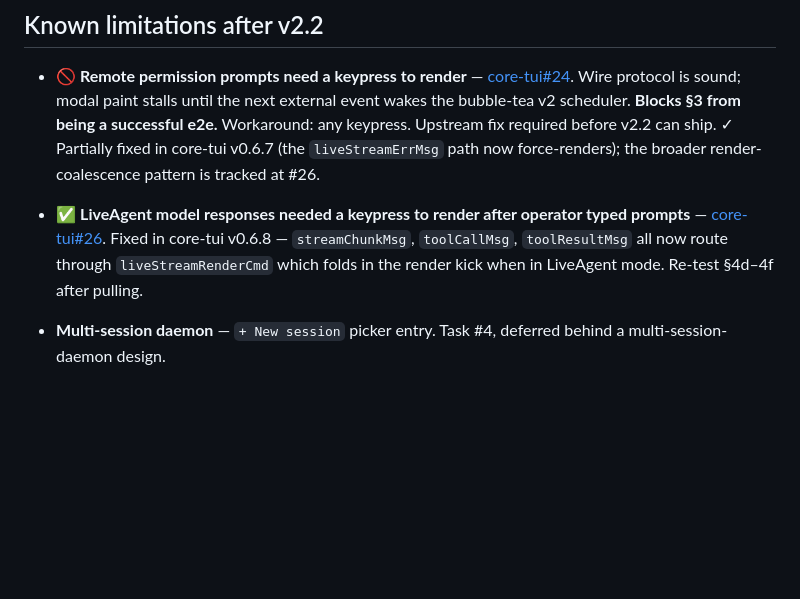
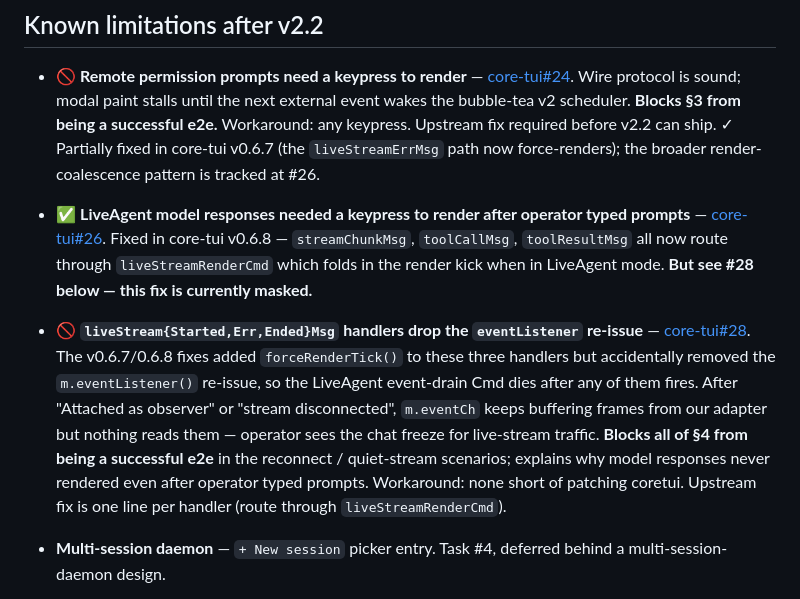
Before and after one commit to go-steer/core-agent, a Markdown page: docs/remote-tui-smoketest-v2.2.md, the part around the change. Rendered like a GitHub page; blank space fills up the shorter version.

Commit message:
docs(smoketest): record core-tui#28 — eventListener drain dies
Found the actual blocker. v0.6.7/0.6.8's render-kick fixes
accidentally dropped the m.eventListener() re-issue from three
handlers (liveStreamStartedMsg, liveStreamErrMsg,
liveStreamEndedMsg), so the LiveAgent event-drain Cmd dies after
any of them fires. m.eventCh keeps buffering our adapter's
yields but nothing reads them.

This is why:
- Reconnect notice didn't render (yielded as liveStreamErrMsg →
  rendered → eventListener died → next frames stuck)
- Model responses to typed prompts didn't render (streamChunkMsg
  stuck in buffer behind the reconnect notice)
- Permissions prompts also stuck (same drain channel)

Filed upstream as core-tui#28 with the full trace + one-line fix
per handler. Marks the v0.6.8 #26 fix as "currently masked" until
#28 lands.

```diff
--- a/docs/remote-tui-smoketest-v2.2.md
+++ b/docs/remote-tui-smoketest-v2.2.md
@@ -394,7 +394,9 @@ rm -f /tmp/v22-smoke-*.db
 
 - **🚫 Remote permission prompts need a keypress to render** — [core-tui#24](https://github.com/go-steer/core-tui/issues/24). Wire protocol is sound; modal paint stalls until the next external event wakes the bubble-tea v2 scheduler. **Blocks §3 from being a successful e2e.** Workaround: any keypress. Upstream fix required before v2.2 can ship. ✓ Partially fixed in core-tui v0.6.7 (the `liveStreamErrMsg` path now force-renders); the broader render-coalescence pattern is tracked at #26.
 
-- ✅ **LiveAgent model responses needed a keypress to render after operator typed prompts** — [core-tui#26](https://github.com/go-steer/core-tui/issues/26). Fixed in core-tui v0.6.8 — `streamChunkMsg`, `toolCallMsg`, `toolResultMsg` all now route through `liveStreamRenderCmd` which folds in the render kick when in LiveAgent mode. Re-test §4d–4f after pulling.
+- ✅ **LiveAgent model responses needed a keypress to render after operator typed prompts** — [core-tui#26](https://github.com/go-steer/core-tui/issues/26). Fixed in core-tui v0.6.8 — `streamChunkMsg`, `toolCallMsg`, `toolResultMsg` all now route through `liveStreamRenderCmd` which folds in the render kick when in LiveAgent mode. **But see #28 below — this fix is currently masked.**
+
+- **🚫 `liveStream{Started,Err,Ended}Msg` handlers drop the `eventListener` re-issue** — [core-tui#28](https://github.com/go-steer/core-tui/issues/28). The v0.6.7/0.6.8 fixes added `forceRenderTick()` to these three handlers but accidentally removed the `m.eventListener()` re-issue, so the LiveAgent event-drain Cmd dies after any of them fires. After "Attached as observer" or "stream disconnected", `m.eventCh` keeps buffering frames from our adapter but nothing reads them — operator sees the chat freeze for live-stream traffic. **Blocks all of §4 from being a successful e2e** in the reconnect / quiet-stream scenarios; explains why model responses never rendered even after operator typed prompts. Workaround: none short of patching coretui. Upstream fix is one line per handler (route through `liveStreamRenderCmd`).
 - **Multi-session daemon** — `+ New session` picker entry. Task #4, deferred behind a multi-session-daemon design.
 - **Request_id correlation + operator-initiated turn glyph** — small follow-up to `LiveAgent`. Tracked in the observer-mode design doc.
 - **MCP `ask_user` / elicit round-trips** — reuse the same broker pattern as PR #87. Follow-up.
```
